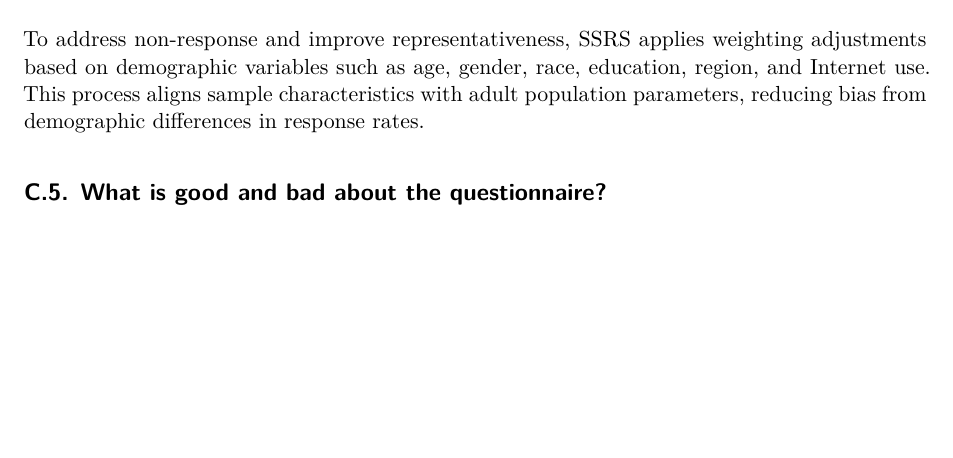
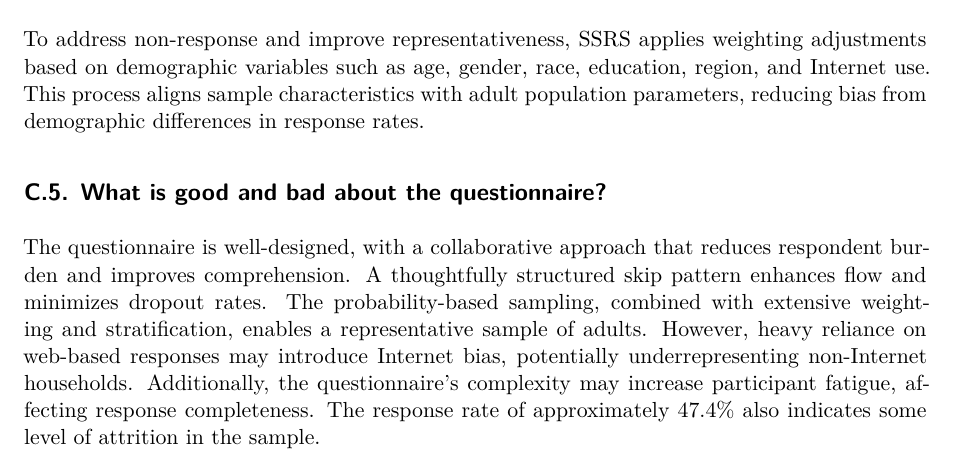
Before and after one commit to Jerryx2020/US_election_prediction, a Quarto document (paper/paper.qmd): part of page 7 of 8, cut so that both start at the same text, the shorter picture padded with empty space. Rendered offline with R 4.5, knitr and Pandoc in place of Quarto, then LaTeX, with nearby package versions.

Commit message:
Good and Bad for Pollster
Good and Bad for Pollster

```diff
--- a/paper/paper.qmd
+++ b/paper/paper.qmd
@@ -227,6 +227,8 @@ To address non-response and improve representativeness, SSRS applies weighting a
 
 ## What is good and bad about the questionnaire?
 
+The questionnaire is well-designed, with a collaborative approach that reduces respondent burden and improves comprehension. A thoughtfully structured skip pattern enhances flow and minimizes dropout rates. The probability-based sampling, combined with extensive weighting and stratification, enables a representative sample of adults. However, heavy reliance on web-based responses may introduce Internet bias, potentially underrepresenting non-Internet households. Additionally, the questionnaire’s complexity may increase participant fatigue, affecting response completeness. The response rate of approximately 47.4% also indicates some level of attrition in the sample.
+
 
 
 
```
Also changed, not shown: paper/paper.pdf.
